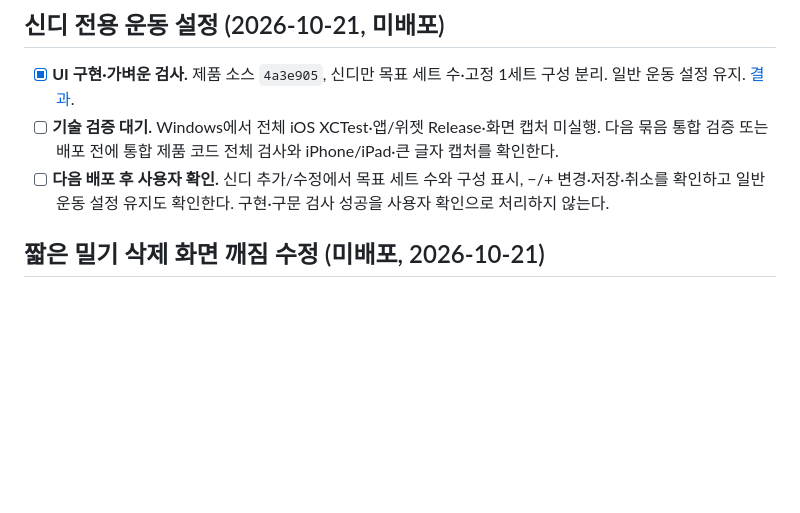
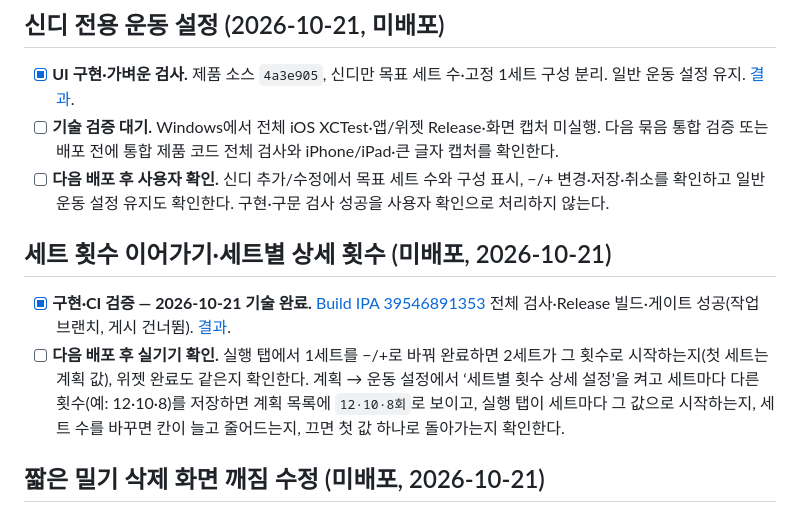
Before and after one commit to iasanullweb-maker/GymNote, a Markdown page: TODOLIST_HANDOFF.md, the part around the change. GitHub-like rendering; blank space fills up the shorter version.

Commit message:
Record set reps carryover validation [skip ci]
Co-Authored-By: Claude Opus 5.5 <noreply@anthropic.com>
Claude-Session: https://claude.ai/code/session_011u1EJLtpGkzhX6Rotfn2FW

```diff
--- a/TODOLIST_HANDOFF.md
+++ b/TODOLIST_HANDOFF.md
@@ -7,6 +7,11 @@
 - [x] **UI 구현·가벼운 검사.** 제품 소스 `4a3e905`, 신디만 목표 세트 수·고정 1세트 구성 분리. 일반 운동 설정 유지. [결과](docs/ux-simulation/results/cindy-settings-20261021.md).
 - [ ] **기술 검증 대기.** Windows에서 전체 iOS XCTest·앱/위젯 Release·화면 캡처 미실행. 다음 묶음 통합 검증 또는 배포 전에 통합 제품 코드 전체 검사와 iPhone/iPad·큰 글자 캡처를 확인한다.
 - [ ] **다음 배포 후 사용자 확인.** 신디 추가/수정에서 목표 세트 수와 구성 표시, −/+ 변경·저장·취소를 확인하고 일반 운동 설정 유지도 확인한다. 구현·구문 검사 성공을 사용자 확인으로 처리하지 않는다.
+
+## 세트 횟수 이어가기·세트별 상세 횟수 (미배포, 2026-10-21)
+
+- [x] **구현·CI 검증 — 2026-10-21 기술 완료.** [Build IPA 39546891353](https://github.com/iasanullweb-maker/GymNote/actions/runs/39546891353) 전체 검사·Release 빌드·게이트 성공(작업 브랜치, 게시 건너뜀). [결과](docs/ux-simulation/results/set-reps-carryover-20261021.md).
+- [ ] **다음 배포 후 실기기 확인.** 실행 탭에서 1세트를 −/+로 바꿔 완료하면 2세트가 그 횟수로 시작하는지(첫 세트는 계획 값), 위젯 완료도 같은지 확인한다. 계획 → 운동 설정에서 ‘세트별 횟수 상세 설정’을 켜고 세트마다 다른 횟수(예: 12·10·8)를 저장하면 계획 목록에 `12·10·8회`로 보이고, 실행 탭이 세트마다 그 값으로 시작하는지, 세트 수를 바꾸면 칸이 늘고 줄어드는지, 끄면 첫 값 하나로 돌아가는지 확인한다.
 
 ## 짧은 밀기 삭제 화면 깨짐 수정 (미배포, 2026-10-21)
 
```
Also changed, not shown: 1 other file.
